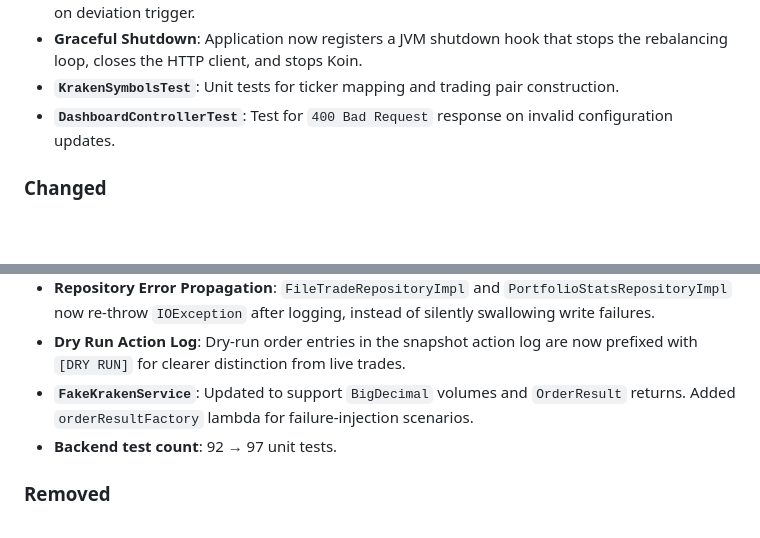
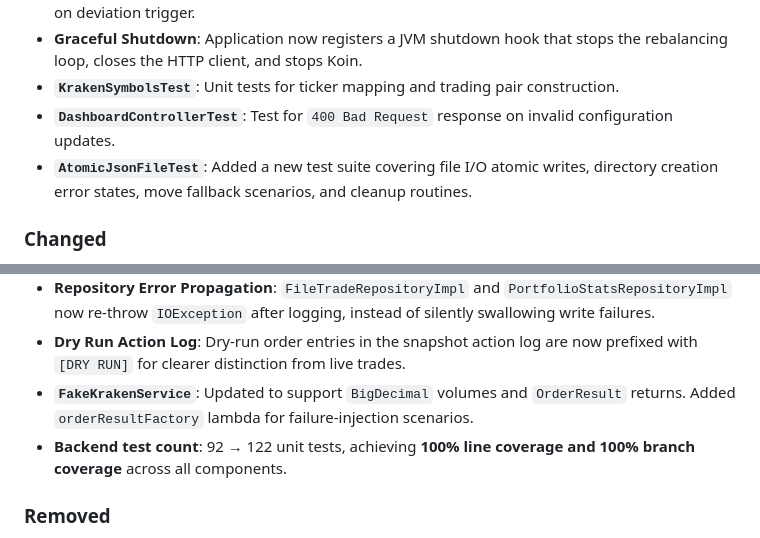
Before and after one commit to HyperVon/new-kraken-rebalancer, a Markdown page: CHANGELOG.md, 2 parts joined by grey strips. Drawn GitHub-style; blank space fills up the shorter version.

```diff
--- a/CHANGELOG.md
+++ b/CHANGELOG.md
@@ -20,6 +20,7 @@ and this project adheres to [Semantic Versioning](https://semver.org/spec/v2.0.0
 - **Graceful Shutdown**: Application now registers a JVM shutdown hook that stops the rebalancing loop, closes the HTTP client, and stops Koin.
 - **`KrakenSymbolsTest`**: Unit tests for ticker mapping and trading pair construction.
 - **`DashboardControllerTest`**: Test for `400 Bad Request` response on invalid configuration updates.
+- **`AtomicJsonFileTest`**: Added a new test suite covering file I/O atomic writes, directory creation error states, move fallback scenarios, and cleanup routines.
 
 ### Changed
 - **`BigDecimal` Order Volumes**: `KrakenService.executeOrder()` volume parameter changed from `Double` to `BigDecimal`, eliminating floating-point precision loss on volumes sent to the Kraken API. Volumes are normalized to 8 decimal places.
@@ -29,7 +30,7 @@ and this project adheres to [Semantic Versioning](https://semver.org/spec/v2.0.0
 - **Repository Error Propagation**: `FileTradeRepositoryImpl` and `PortfolioStatsRepositoryImpl` now re-throw `IOException` after logging, instead of silently swallowing write failures.
 - **Dry Run Action Log**: Dry-run order entries in the snapshot action log are now prefixed with `[DRY RUN]` for clearer distinction from live trades.
 - **`FakeKrakenService`**: Updated to support `BigDecimal` volumes and `OrderResult` returns. Added `orderResultFactory` lambda for failure-injection scenarios.
-- **Backend test count**: 92 → 97 unit tests.
+- **Backend test count**: 92 → 122 unit tests, achieving **100% line coverage and 100% branch coverage** across all components.
 
 ### Removed
 - **Deposit Detection Heuristic**: Removed the `detectDeposit()` method and ATH recalibration-on-deposit logic. The heuristic (USD surplus > deviation threshold ≈ deposit) had false-positive risk from normal sell proceeds. ATH is now set on first run or when a genuine new high is reached.
```
Also changed, not shown: README.md (+4 -3 lines).
